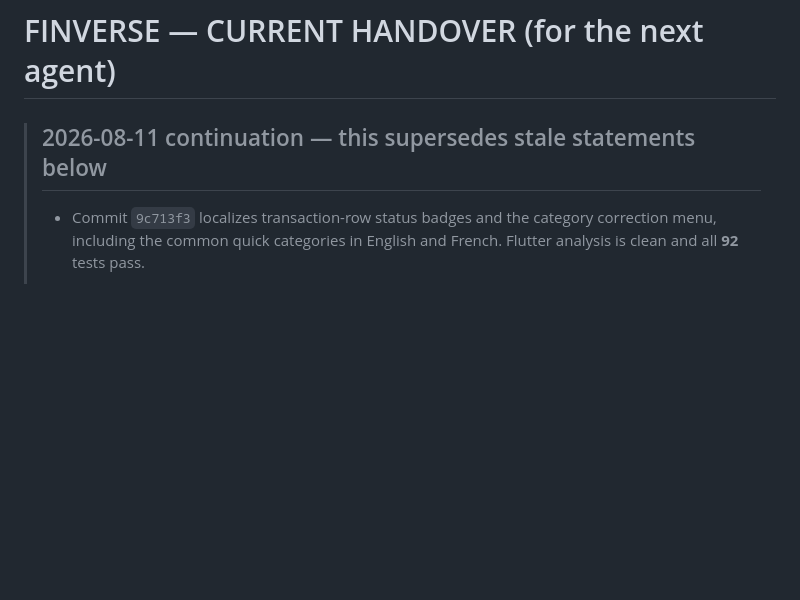
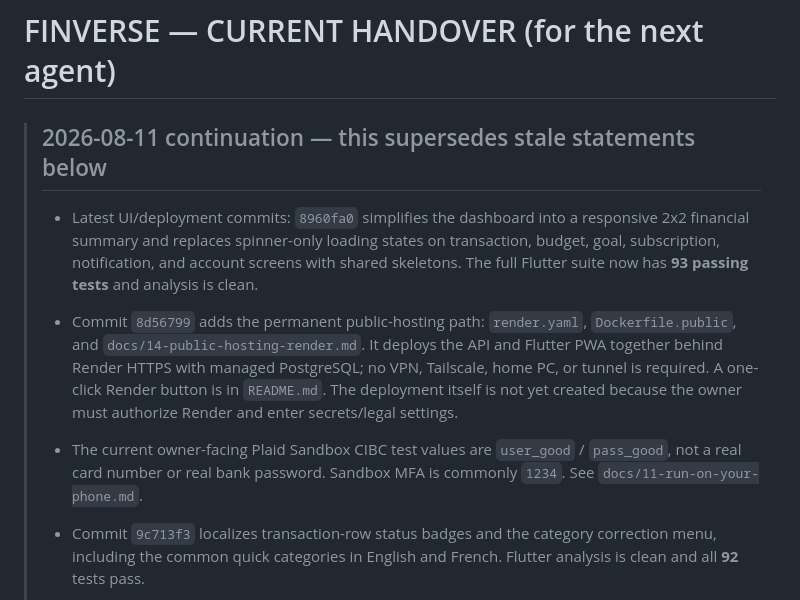
Before and after one commit to Shine0078/starter, a Markdown page: HANDOVER-CURRENT.md, the part around the change. Rendered like a GitHub page; blank space fills up the shorter version.

Commit message:
docs: update handover with Render deployment and UI status

```diff
--- a/HANDOVER-CURRENT.md
+++ b/HANDOVER-CURRENT.md
@@ -1,6 +1,21 @@
 # FINVERSE — CURRENT HANDOVER (for the next agent)
 
 > ## 2026-08-11 continuation — this supersedes stale statements below
+>
+> - Latest UI/deployment commits: `8960fa0` simplifies the dashboard into a
+>   responsive 2x2 financial summary and replaces spinner-only loading states
+>   on transaction, budget, goal, subscription, notification, and account
+>   screens with shared skeletons. The full Flutter suite now has **93 passing
+>   tests** and analysis is clean.
+> - Commit `8d56799` adds the permanent public-hosting path: `render.yaml`,
+>   `Dockerfile.public`, and `docs/14-public-hosting-render.md`. It deploys the
+>   API and Flutter PWA together behind Render HTTPS with managed PostgreSQL;
+>   no VPN, Tailscale, home PC, or tunnel is required. A one-click Render
+>   button is in `README.md`. The deployment itself is not yet created because
+>   the owner must authorize Render and enter secrets/legal settings.
+> - The current owner-facing Plaid Sandbox CIBC test values are `user_good` /
+>   `pass_good`, not a real card number or real bank password. Sandbox MFA is
+>   commonly `1234`. See `docs/11-run-on-your-phone.md`.
 >
 > - Commit `9c713f3` localizes transaction-row status badges and the category
 >   correction menu, including the common quick categories in English and
```
